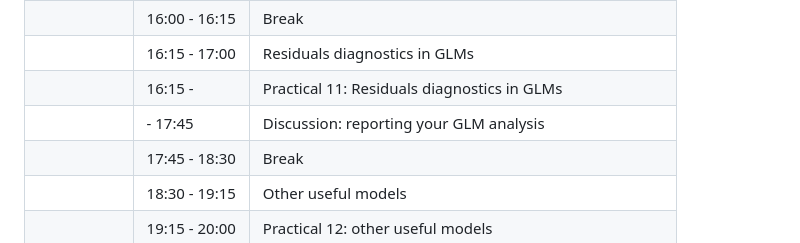
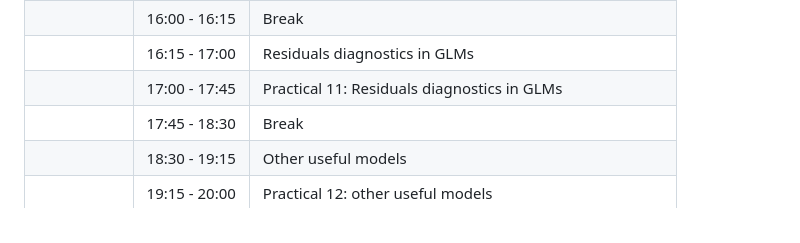
Before and after one commit to BertvanderVeen/GLM-workshop, a Markdown page: README.md, the part around the change. Drawn GitHub-style.

Commit message:
schedule correction

```diff
--- a/README.md
+++ b/README.md
@@ -112,8 +112,7 @@ On the first day we will go through R basics and background theory of frequentis
 |         |15:00 - 16:00| Practical 10: Poisson and NB regression               |
 |         |16:00 - 16:15| Break                                                 |
 |         |16:15 - 17:00| Residuals diagnostics in GLMs                         |
-|         |16:15 -      | Practical 11: Residuals diagnostics in GLMs           |
-|         |      - 17:45| Discussion: reporting your GLM analysis               |
+|         |17:00 - 17:45| Practical 11: Residuals diagnostics in GLMs           |
 |         |17:45 - 18:30| Break                                                 |
 |         |18:30 - 19:15| Other useful models                                   |
 |         |19:15 - 20:00| Practical 12: other useful models                     |
```
